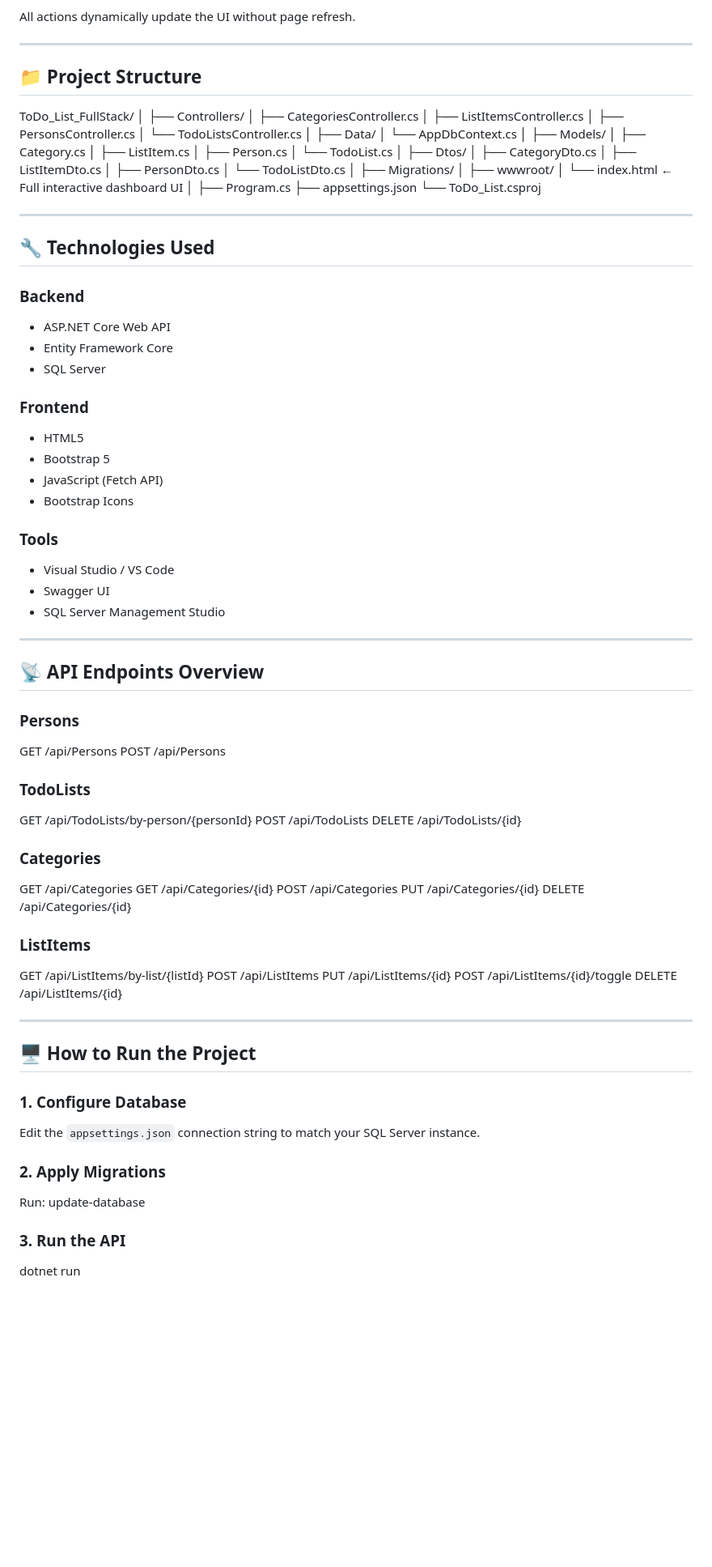
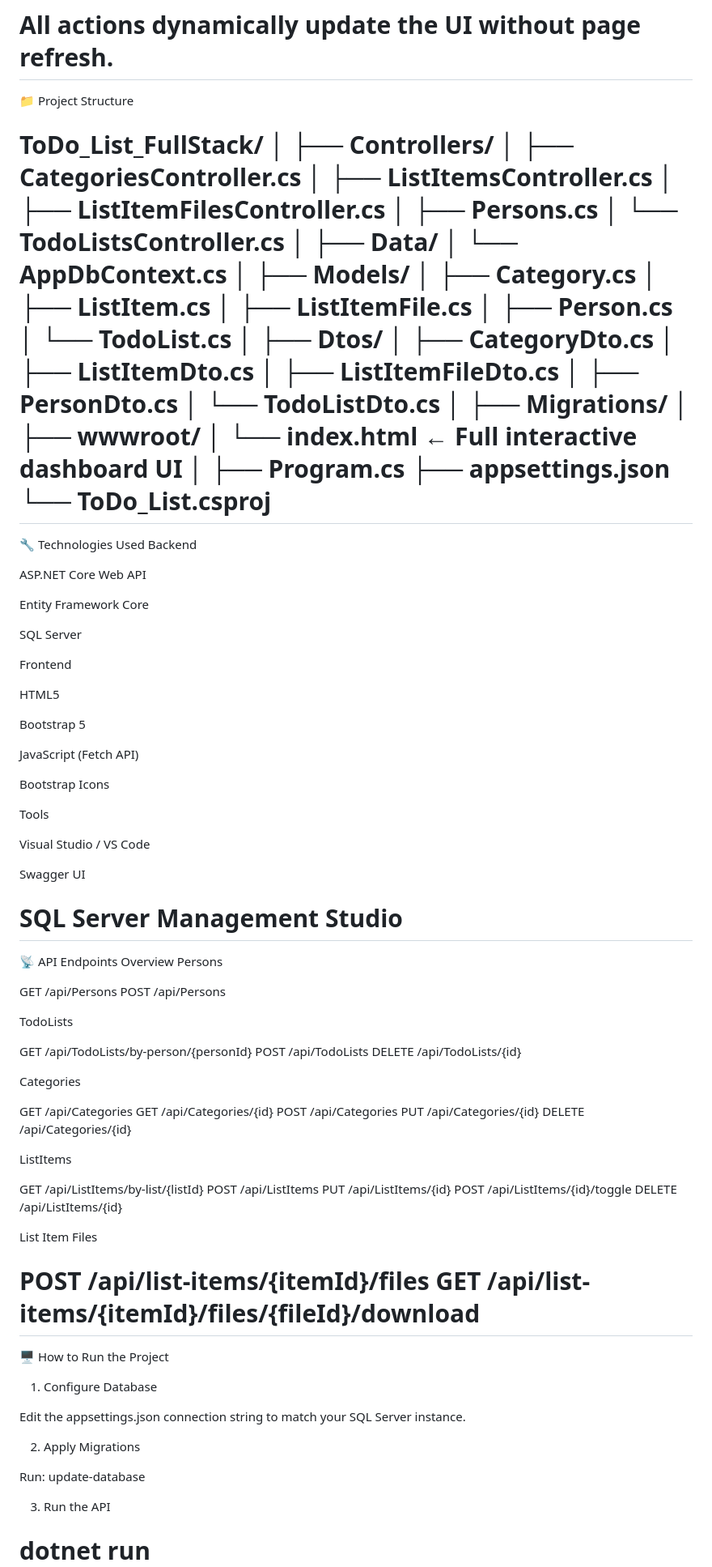
Before and after one commit to omar83kn/ToDo_List_FullStack, a Markdown page: README.md, the part around one of its changes. Shown at 81% size. Rendered like a GitHub page; blank space fills up the shorter version.

```diff
--- a/README.md
+++ b/README.md
@@ -53,16 +91,15 @@ Includes:
 
 All actions dynamically update the UI without page refresh.
-
----
-
-## 📁 Project Structure
+=======================================================================================================================================================================================================================================================================
+📁 Project Structure
 
 ToDo_List_FullStack/
 │
 ├── Controllers/
 │ ├── CategoriesController.cs
 │ ├── ListItemsController.cs
-│ ├── PersonsController.cs
+│ ├── ListItemFilesController.cs
+│ ├── Persons.cs
 │ └── TodoListsController.cs
 │
 ├── Data/
@@ -71,12 +108,14 @@ ToDo_List_FullStack/
 ├── Models/
 │ ├── Category.cs
 │ ├── ListItem.cs
+│ ├── ListItemFile.cs
 │ ├── Person.cs
 │ └── TodoList.cs
 │
 ├── Dtos/
 │ ├── CategoryDto.cs
 │ ├── ListItemDto.cs
+│ ├── ListItemFileDto.cs
 │ ├── PersonDto.cs
 │ └── TodoListDto.cs
 │
@@ -88,69 +127,77 @@ ToDo_List_FullStack/
 ├── Program.cs
 ├── appsettings.json
 └── ToDo_List.csproj
+=======================================================================================================================================================================================================================================================================
+🔧 Technologies Used
+Backend
 
+ASP.NET Core Web API
 
----
+Entity Framework Core
 
-## 🔧 Technologies Used
+SQL Server
 
-### **Backend**
-- ASP.NET Core Web API
-- Entity Framework Core
-- SQL Server
+Frontend
 
-### **Frontend**
-- HTML5
-- Bootstrap 5
-- JavaScript (Fetch API)
-- Bootstrap Icons
+HTML5
 
-### **Tools**
-- Visual Studio / VS Code
-- Swagger UI
-- SQL Server Management Studio
+Bootstrap 5
 
----
+JavaScript (Fetch API)
 
-## 📡 API Endpoints Overview
+Bootstrap Icons
 
-### **Persons**
+Tools
+
+Visual Studio / VS Code
+
+Swagger UI
+
+SQL Server Management Studio
+=======================================================================================================================================================================================================================================================================
+📡 API Endpoints Overview
+Persons
+
 GET /api/Persons
 POST /api/Persons
 
+TodoLists
 
-### **TodoLists**
 GET /api/TodoLists/by-person/{personId}
 POST /api/TodoLists
 DELETE /api/TodoLists/{id}
 
+Categories
 
-### **Categories**
 GET /api/Categories
 GET /api/Categories/{id}
 POST /api/Categories
 PUT /api/Categories/{id}
 DELETE /api/Categories/{id}
 
+ListItems
 
-### **ListItems**
 GET /api/ListItems/by-list/{listId}
 POST /api/ListItems
 PUT /api/ListItems/{id}
 POST /api/ListItems/{id}/toggle
 DELETE /api/ListItems/{id}
 
+List Item Files
 
----
+POST /api/list-items/{itemId}/files
+GET /api/list-items/{itemId}/files/{fileId}/download
+=======================================================================================================================================================================================================================================================================
+🖥 How to Run the Project
+1. Configure Database
 
-## 🖥 How to Run the Project
+Edit the appsettings.json connection string to match your SQL Server instance.
 
-### **1. Configure Database**
-Edit the `appsettings.json` connection string to match your SQL Server instance.
+2. Apply Migrations
 
-### **2. Apply Migrations**
-Run: update-database
+Run:
+update-database
 
+3. Run the API
 
-### **3. Run the API**
 dotnet run
```
Also changed, not shown: other parts of README.md (+91 -54 lines).
